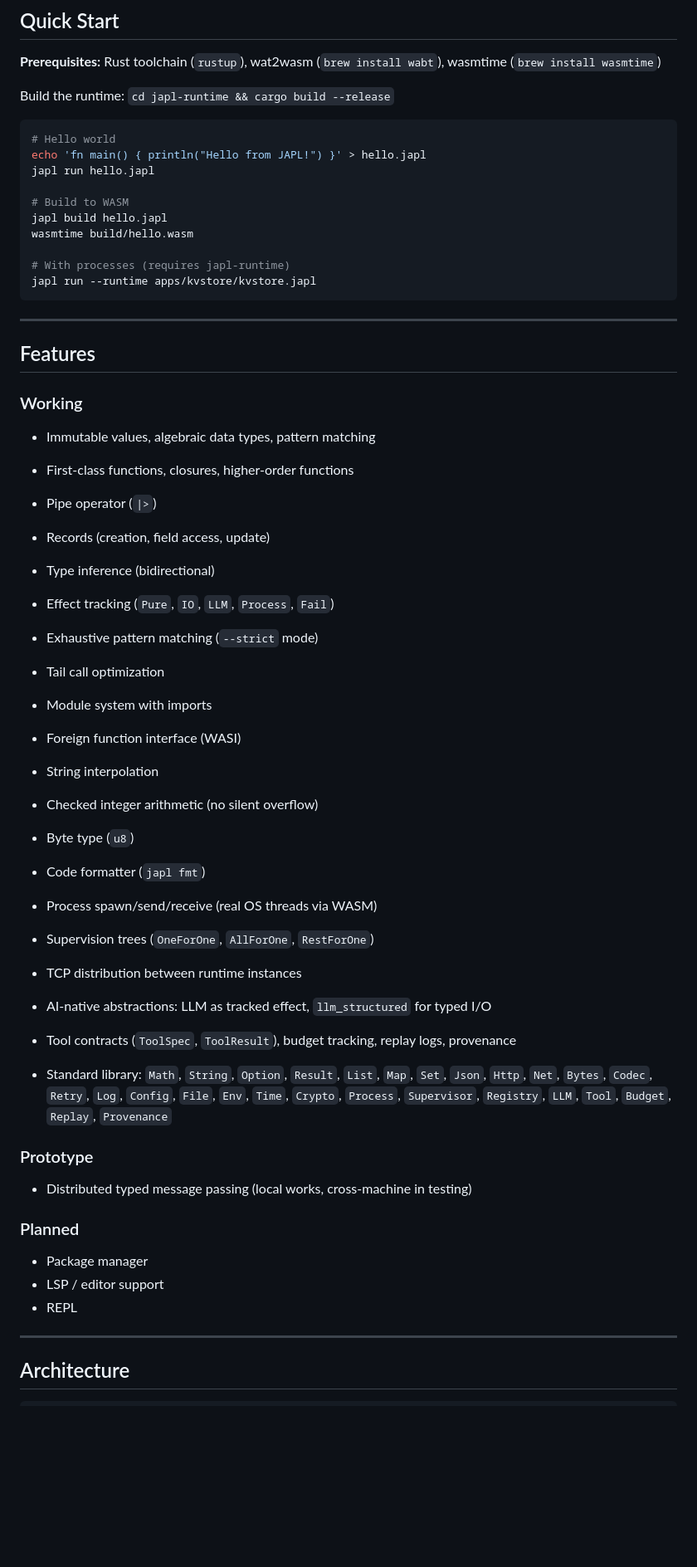
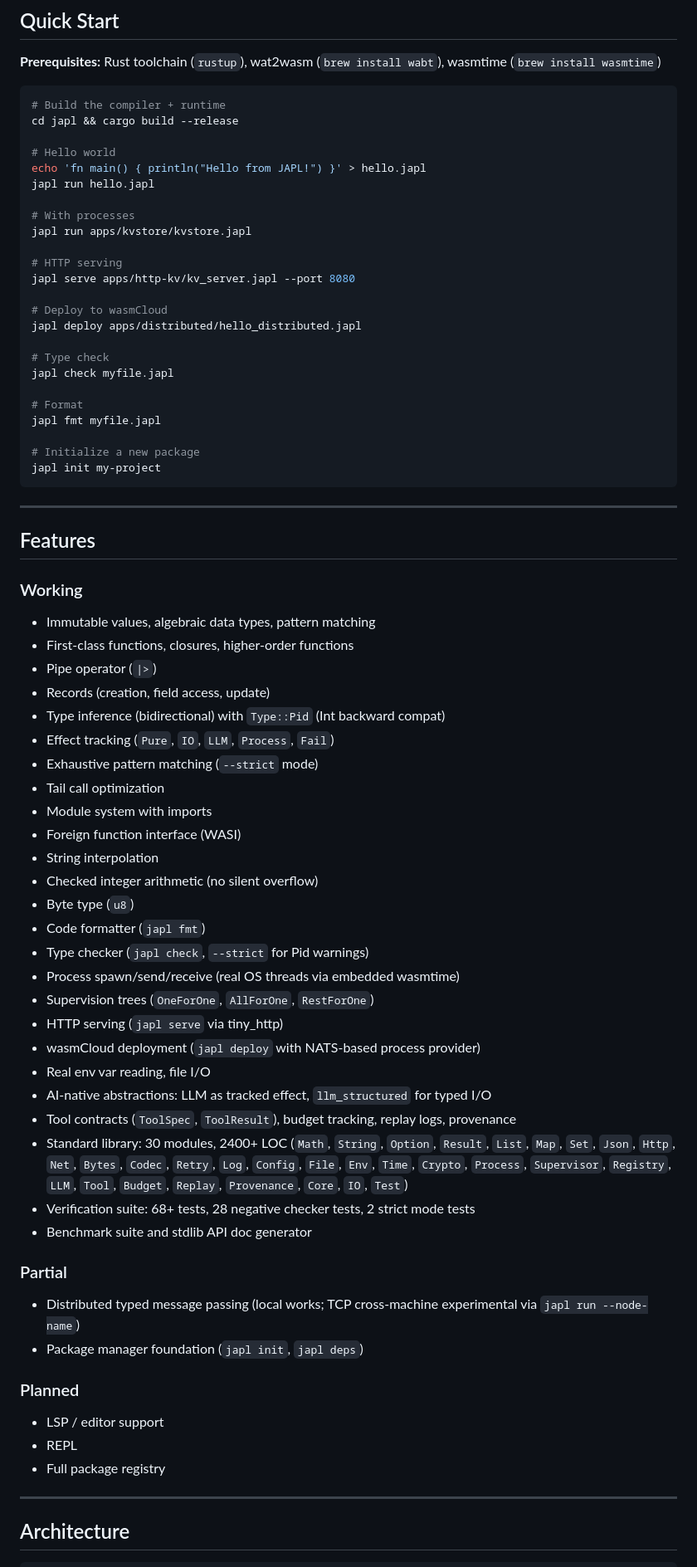
Before and after one commit to YonedaAI/japl, a Markdown page: README.md, the part around one of its changes. Shown at 83% size. GitHub-like rendering; blank space fills up the shorter version.

Commit message:
Phase 12 Agent L: rewrite README to match current architecture
Co-Authored-By: Claude Opus 4.6 (1M context) <noreply@anthropic.com>

````diff
--- a/README.md
+++ b/README.md
@@ -56,19 +56,31 @@ This is a real program. It compiles to WASM and runs on the JAPL runtime with ac
 
 **Prerequisites:** Rust toolchain (`rustup`), wat2wasm (`brew install wabt`), wasmtime (`brew install wasmtime`)
 
-Build the runtime: `cd japl-runtime && cargo build --release`
+```bash
+# Build the compiler + runtime
+cd japl && cargo build --release
 
-```bash
 # Hello world
 echo 'fn main() { println("Hello from JAPL!") }' > hello.japl
 japl run hello.japl
 
-# Build to WASM
-japl build hello.japl
-wasmtime build/hello.wasm
+# With processes
+japl run apps/kvstore/kvstore.japl
 
-# With processes (requires japl-runtime)
-japl run --runtime apps/kvstore/kvstore.japl
+# HTTP serving
+japl serve apps/http-kv/kv_server.japl --port 8080
+
+# Deploy to wasmCloud
+japl deploy apps/distributed/hello_distributed.japl
+
+# Type check
+japl check myfile.japl
+
+# Format
+japl fmt myfile.japl
+
+# Initialize a new package
+japl init my-project
 ```
 
 ---
@@ -81,7 +93,7 @@ japl run --runtime apps/kvstore/kvstore.japl
 - First-class functions, closures, higher-order functions
 - Pipe operator (`|>`)
 - Records (creation, field access, update)
-- Type inference (bidirectional)
+- Type inference (bidirectional) with `Type::Pid` (Int backward compat)
 - Effect tracking (`Pure`, `IO`, `LLM`, `Process`, `Fail`)
 - Exhaustive pattern matching (`--strict` mode)
 - Tail call optimization
@@ -91,23 +103,28 @@ japl run --runtime apps/kvstore/kvstore.japl
 - Checked integer arithmetic (no silent overflow)
 - Byte type (`u8`)
 - Code formatter (`japl fmt`)
-- Process spawn/send/receive (real OS threads via WASM)
+- Type checker (`japl check`, `--strict` for Pid warnings)
+- Process spawn/send/receive (real OS threads via embedded wasmtime)
 - Supervision trees (`OneForOne`, `AllForOne`, `RestForOne`)
-- TCP distribution between runtime instances
-
+- HTTP serving (`japl serve` via tiny_http)
+- wasmCloud deployment (`japl deploy` with NATS-based process provider)
+- Real env var reading, file I/O
 - AI-native abstractions: LLM as tracked effect, `llm_structured` for typed I/O
 - Tool contracts (`ToolSpec`, `ToolResult`), budget tracking, replay logs, provenance
-- Standard library: `Math`, `String`, `Option`, `Result`, `List`, `Map`, `Set`, `Json`, `Http`, `Net`, `Bytes`, `Codec`, `Retry`, `Log`, `Config`, `File`, `Env`, `Time`, `Crypto`, `Process`, `Supervisor`, `Registry`, `LLM`, `Tool`, `Budget`, `Replay`, `Provenance`
+- Standard library: 30 modules, 2400+ LOC (`Math`, `String`, `Option`, `Result`, `List`, `Map`, `Set`, `Json`, `Http`, `Net`, `Bytes`, `Codec`, `Retry`, `Log`, `Config`, `File`, `Env`, `Time`, `Crypto`, `Process`, `Supervisor`, `Registry`, `LLM`, `Tool`, `Budget`, `Replay`, `Provenance`, `Core`, `IO`, `Test`)
+- Verification suite: 68+ tests, 28 negative checker tests, 2 strict mode tests
+- Benchmark suite and stdlib API doc generator
 
-### Prototype
+### Partial
 
-- Distributed typed message passing (local works, cross-machine in testing)
+- Distributed typed message passing (local works; TCP cross-machine experimental via `japl run --node-name`)
+- Package manager foundation (`japl init`, `japl deps`)
 
 ### Planned
 
-- Package manager
 - LSP / editor support
 - REPL
+- Full package registry
 
 ---
 
````
Also changed, not shown: other parts of README.md (+38 -27 lines).
